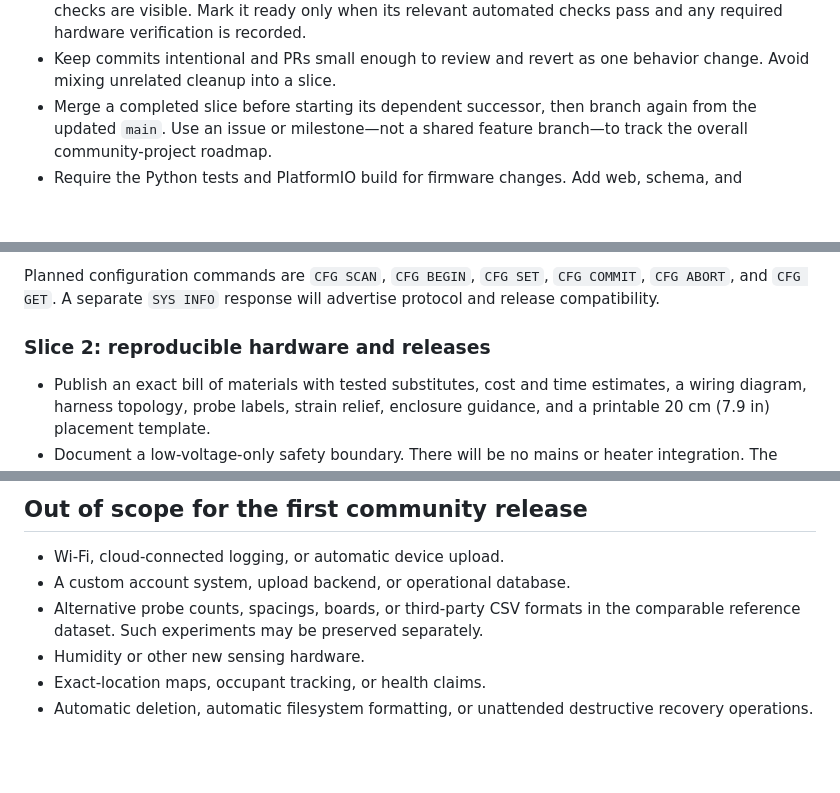
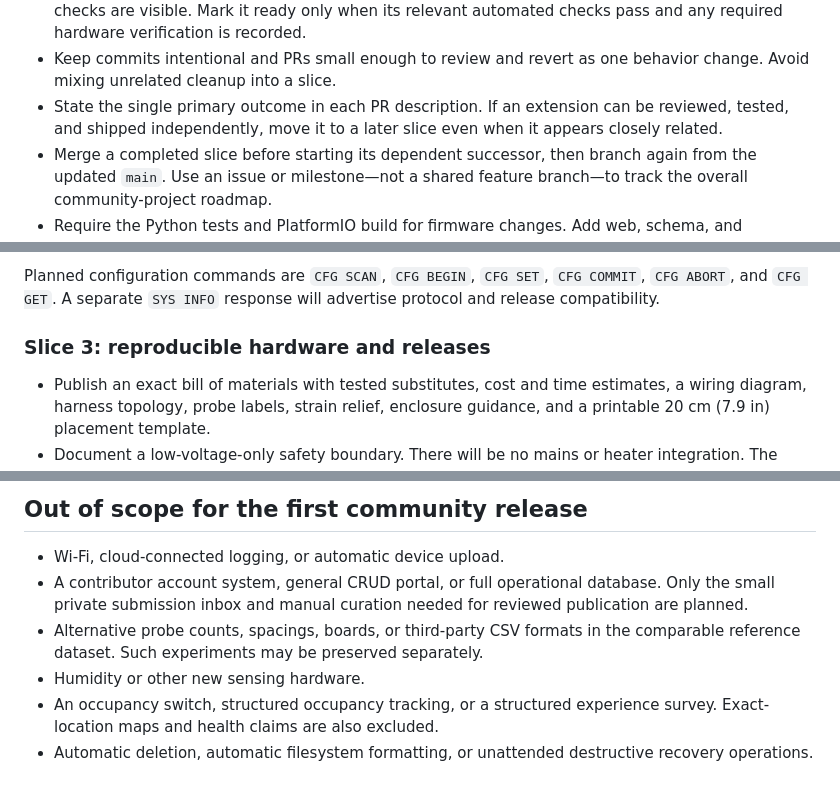
Before and after one commit to akkauppi/slog, a Markdown page: docs/community-project-plan.md, 3 parts joined by grey strips. GitHub-like rendering; blank space fills up the shorter version.

```diff
--- a/docs/community-project-plan.md
+++ b/docs/community-project-plan.md
@@ -90,6 +96,9 @@ coherent delivery slice. Do not accumulate the redesign on a long-lived
   automated checks pass and any required hardware verification is recorded.
 - Keep commits intentional and PRs small enough to review and revert as one
   behavior change. Avoid mixing unrelated cleanup into a slice.
+- State the single primary outcome in each PR description. If an extension can
+  be reviewed, tested, and shipped independently, move it to a later slice even
+  when it appears closely related.
 - Merge a completed slice before starting its dependent successor, then branch
   again from the updated `main`. Use an issue or milestone—not a shared feature
   branch—to track the overall community-project roadmap.
@@ -133,7 +150,7 @@ Planned configuration commands are `CFG SCAN`, `CFG BEGIN`, `CFG SET`,
 `CFG COMMIT`, `CFG ABORT`, and `CFG GET`. A separate `SYS INFO` response will
 advertise protocol and release compatibility.
 
-### Slice 2: reproducible hardware and releases
+### Slice 3: reproducible hardware and releases
 
 - Publish an exact bill of materials with tested substitutes, cost and time
   estimates, a wiring diagram, harness topology, probe labels, strain relief,
@@ -370,10 +426,13 @@ port still requires explicit user intent.
 ## Out of scope for the first community release
 
 - Wi-Fi, cloud-connected logging, or automatic device upload.
-- A custom account system, upload backend, or operational database.
+- A contributor account system, general CRUD portal, or full operational
+  database. Only the small private submission inbox and manual curation needed
+  for reviewed publication are planned.
 - Alternative probe counts, spacings, boards, or third-party CSV formats in the
   comparable reference dataset. Such experiments may be preserved separately.
 - Humidity or other new sensing hardware.
-- Exact-location maps, occupant tracking, or health claims.
+- An occupancy switch, structured occupancy tracking, or a structured
+  experience survey. Exact-location maps and health claims are also excluded.
 - Automatic deletion, automatic filesystem formatting, or unattended
   destructive recovery operations.
```
Also changed, not shown: other parts of docs/community-project-plan.md (+84 -31 lines), docs/community-project-status.md (+26 -4 lines).
